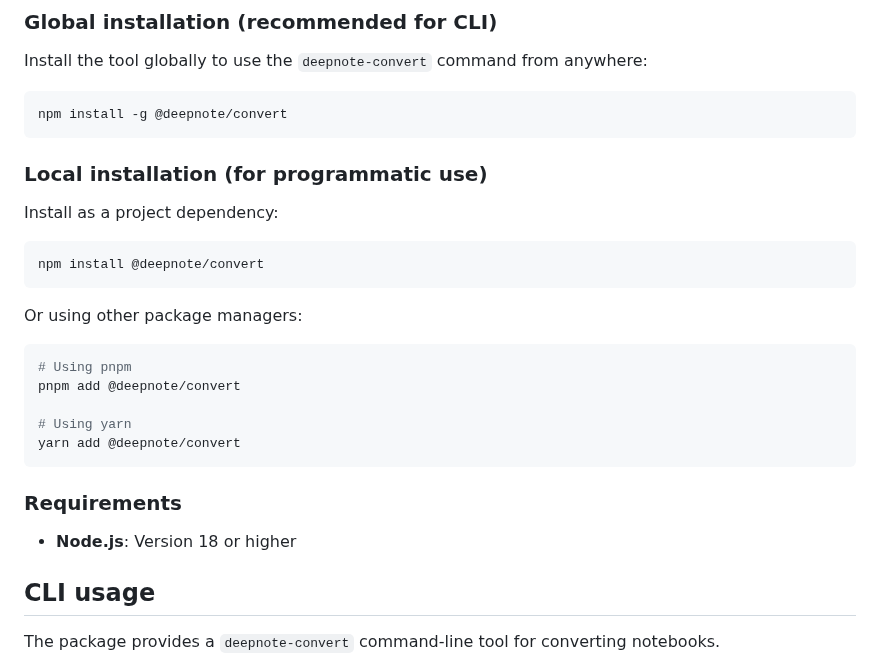
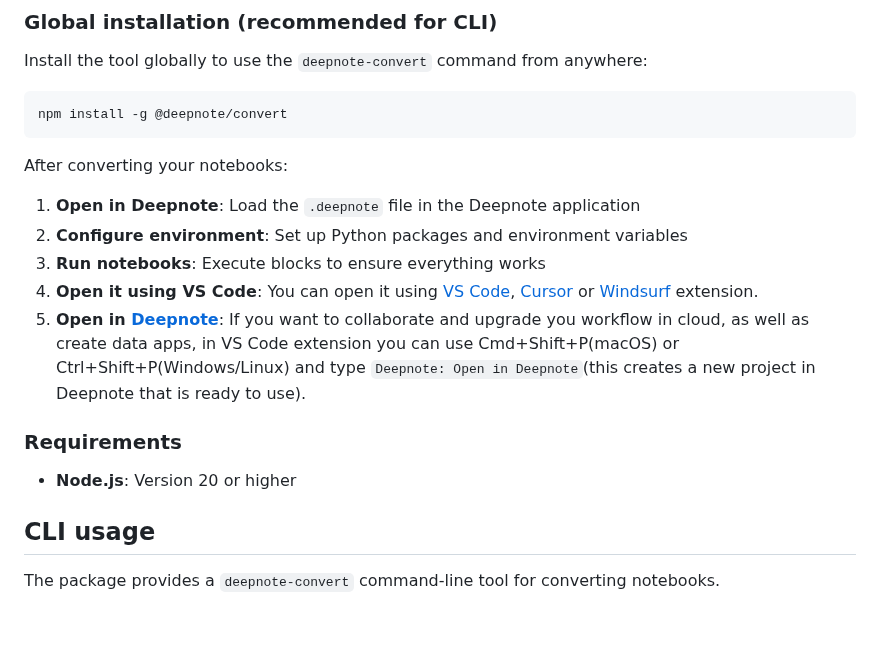
Before and after one commit to deepnote/deepnote, a Markdown page: docs/converting-notebooks.md, the part around one of its changes. Drawn GitHub-style; blank space fills up the shorter version.

````diff
--- a/docs/converting-notebooks.md
+++ b/docs/converting-notebooks.md
@@ -26,27 +26,17 @@ Install the tool globally to use the `deepnote-convert` command from anywhere:
 npm install -g @deepnote/convert
 ```
 
-### Local installation (for programmatic use)
+After converting your notebooks:
 
-Install as a project dependency:
-
-```bash
-npm install @deepnote/convert
-```
-
-Or using other package managers:
-
-```bash
-# Using pnpm
-pnpm add @deepnote/convert
-
-# Using yarn
-yarn add @deepnote/convert
-```
+1. **Open in Deepnote**: Load the `.deepnote` file in the Deepnote application
+2. **Configure environment**: Set up Python packages and environment variables
+3. **Run notebooks**: Execute blocks to ensure everything works
+4. **Open it using VS Code**: You can open it using [VS Code](https://marketplace.visualstudio.com/items?itemName=Deepnote.vscode-deepnote), [Cursor](https://open-vsx.org/extension/Deepnote/vscode-deepnote) or [Windsurf](https://open-vsx.org/extension/Deepnote/vscode-deepnote) extension.
+5. **Open in [Deepnote](https://deepnote.com)**: If you want to collaborate and upgrade you workflow in cloud, as well as create data apps, in VS Code extension you can use Cmd+Shift+P(macOS) or Ctrl+Shift+P(Windows/Linux) and type `Deepnote: Open in Deepnote`(this creates a new project in Deepnote that is ready to use).
 
 ### Requirements
 
-- **Node.js**: Version 18 or higher
+- **Node.js**: Version 20 or higher
 
 ## CLI usage
 
````
Also changed, not shown: other parts of docs/converting-notebooks.md (+2 -116 lines), 1 other file.
